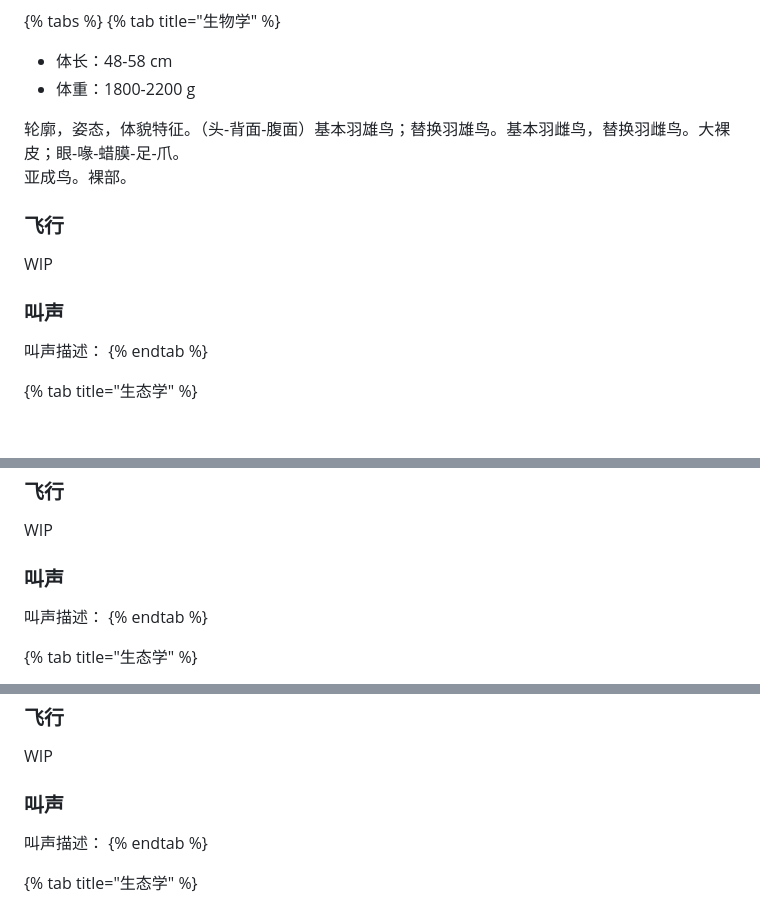
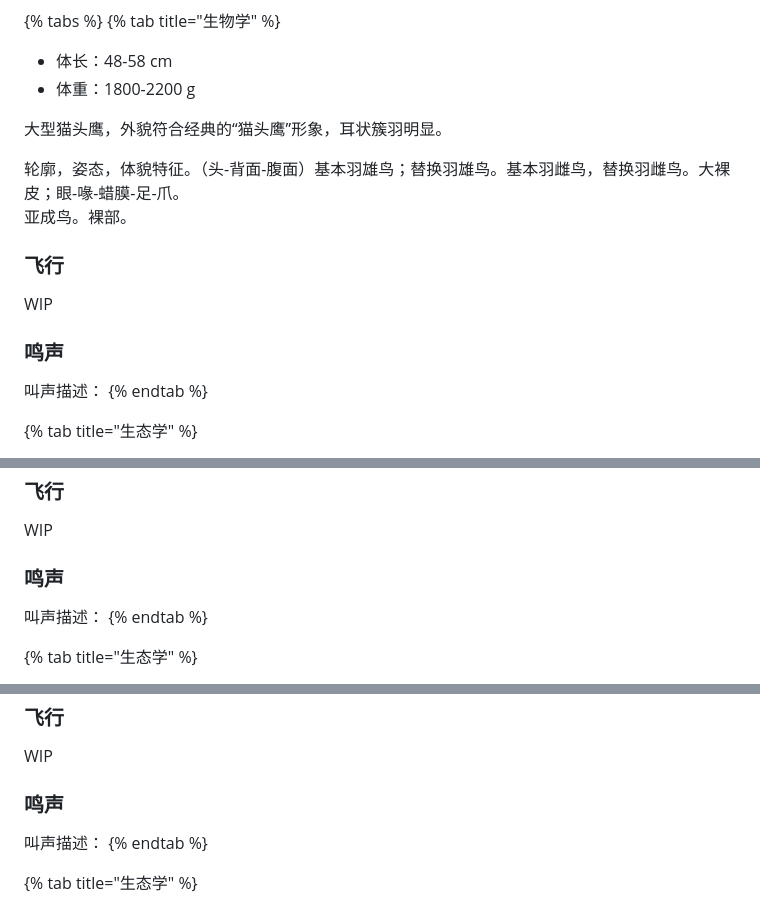
Before and after one commit to hellodrf/gitbook-contents, a Markdown page: bird-guide/species/owls.md, 3 parts joined by grey strips. GitHub-like rendering; blank space fills up the shorter version.

```diff
--- a/bird-guide/species/owls.md
+++ b/bird-guide/species/owls.md
@@ -221,6 +237,8 @@ WIP
 * 体长：48-58 cm
 * 体重：1800-2200 g
 
+大型猫头鹰，外貌符合经典的“猫头鹰”形象，耳状簇羽明显。
+
 轮廓，姿态，体貌特征。（头-背面-腹面）基本羽雄鸟；替换羽雄鸟。基本羽雌鸟，替换羽雌鸟。大裸皮；眼-喙-蜡膜-足-爪。
 亚成鸟。裸部。
 
@@ -228,7 +246,7 @@ WIP
 
 WIP
 
-### 叫声
+### 鸣声
 
 叫声描述：
 {% endtab %}
@@ -288,7 +306,7 @@ WIP
 
 WIP
 
-### 叫声
+### 鸣声
 
 叫声描述：
 {% endtab %}
@@ -322,7 +342,7 @@ text
 
 WIP
 
-### 叫声
+### 鸣声
 
 叫声描述：
 {% endtab %}
```
Also changed, not shown: other parts of bird-guide/species/owls.md (+33 -15 lines), bird-guide/species/songbirds.md (+38 -36 lines), guide/rules.md (+1 -1 lines), .gitbook/assets/75807211.jpg (added), .gitbook/assets/duke-grass-owl-by-lila-jeffreys-yellowtrace-031.jpg (deleted), .gitbook/assets/rick-and-nora-bowers-audubon.jpg (deleted), .gitbook/assets/tony-ashton-xin-nan-wei-er-shi-gan-zhe-tian.jpg (added), 3 other files.
